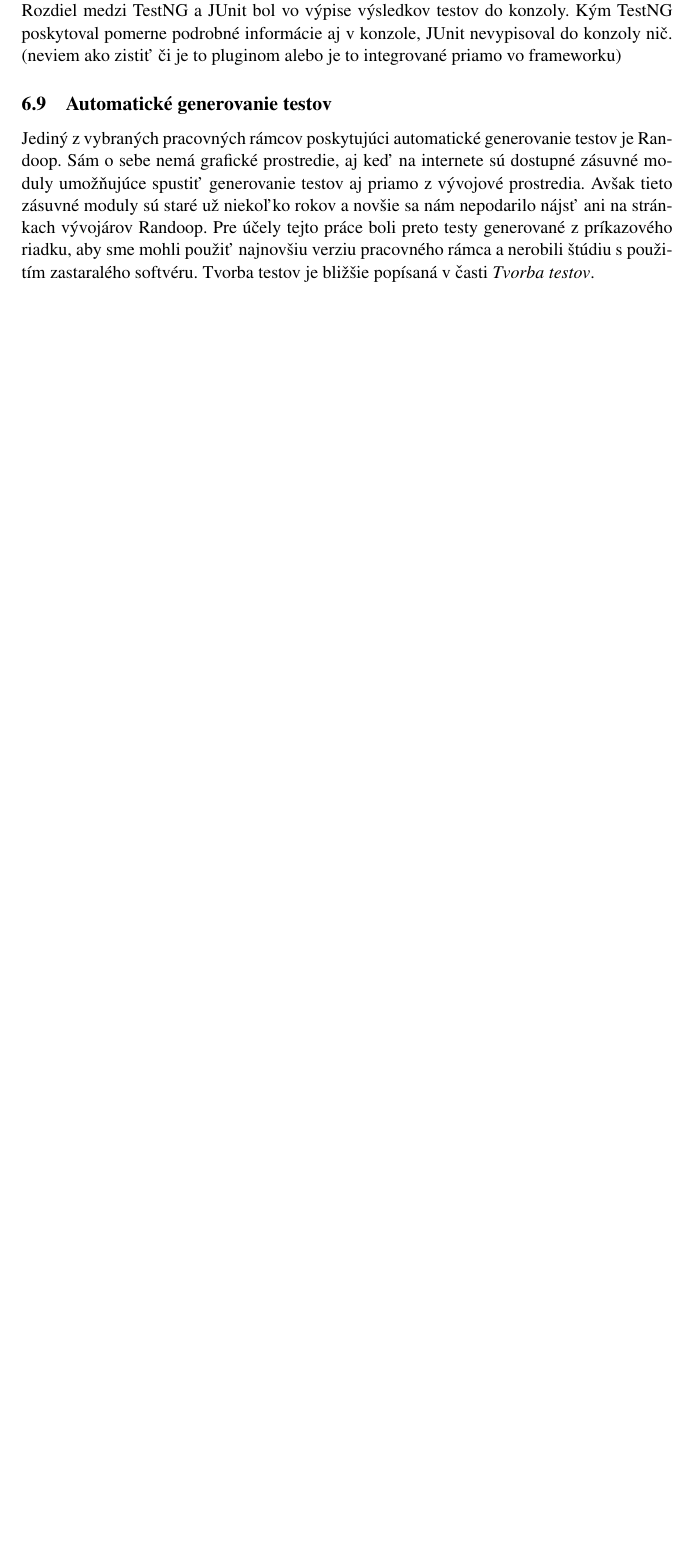
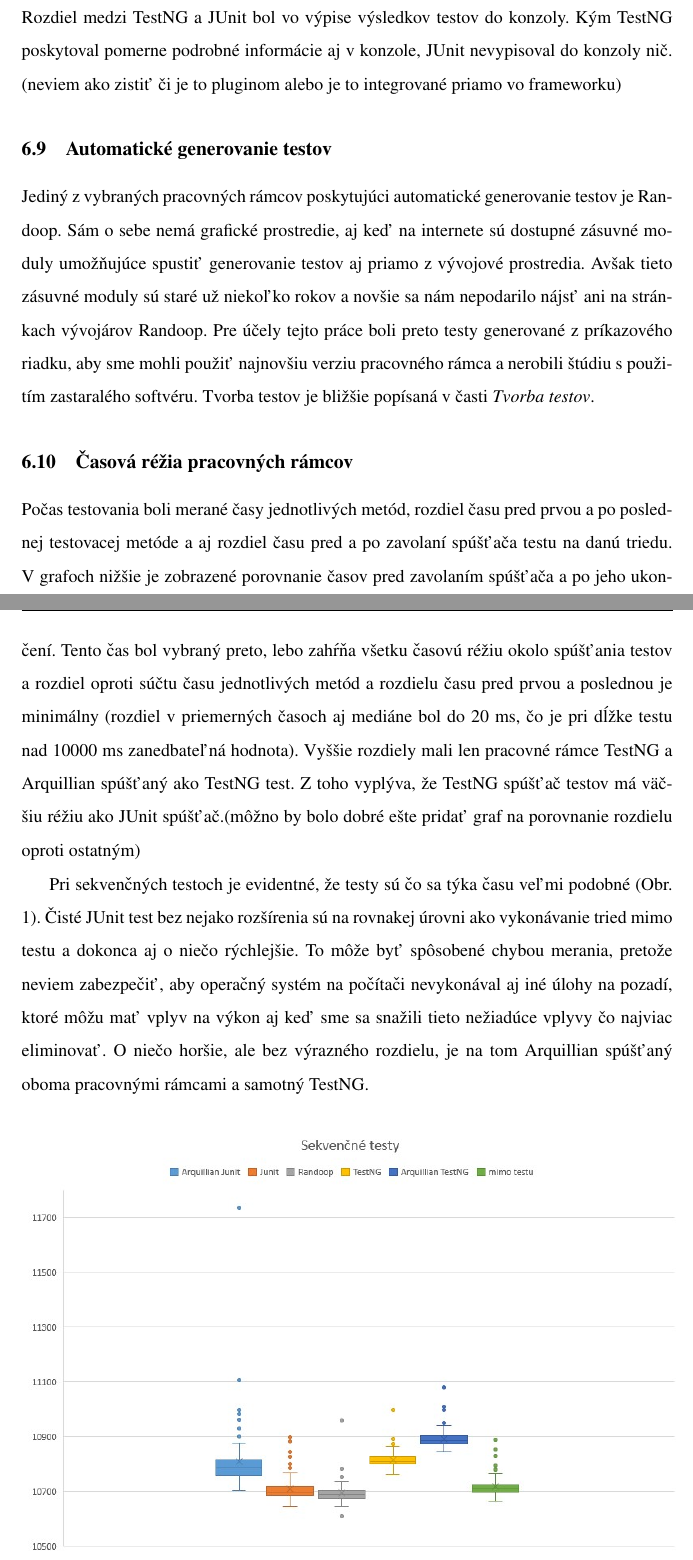
Before and after one commit to benusp/bakalarka, a LaTeX document (bakalarka.tex): part of page 25 of 28 before the commit and two parts of pages 31 and 32 of 36 after it, the two joined at a grey line, cut so that both start at the same text, the shorter picture padded with empty space. The pictures show the PDF file bakalarka.pdf that the author committed with the source.

Commit message:
slovne hodnotenie - casy

```diff
--- a/bakalarka.tex
+++ b/bakalarka.tex
@@ -459,6 +459,26 @@
 	\subsection{Automatické generovanie testov}
 	Jediný z vybraných pracovných rámcov poskytujúci automatické generovanie testov je Randoop. Sám o sebe nemá grafické prostredie, aj keď na internete sú dostupné zásuvné moduly umožňujúce spustiť generovanie testov aj priamo z vývojové prostredia. Avšak tieto zásuvné moduly sú staré už niekoľko rokov a novšie sa nám nepodarilo nájsť ani na stránkach vývojárov Randoop. Pre účely tejto práce boli preto testy generované z príkazového riadku, aby sme mohli použiť najnovšiu verziu pracovného rámca a nerobili štúdiu s použitím zastaralého softvéru. Tvorba testov je bližšie popísaná v časti \textit{Tvorba testov}.
 
+	\subsection{Časová réžia pracovných rámcov}
+	Počas testovania boli merané časy jednotlivých metód, rozdiel času pred prvou a po poslednej testovacej metóde a aj rozdiel času pred a po zavolaní spúšťača testu na danú triedu. V grafoch nižšie je zobrazené porovnanie časov pred zavolaním spúšťača a po jeho ukončení. Tento čas bol vybraný preto, lebo zahŕňa všetku časovú réžiu okolo spúšťania testov a rozdiel oproti súčtu času jednotlivých metód a rozdielu času pred prvou a poslednou je minimálny (rozdiel v priemerných časoch aj mediáne bol do 20 ms, čo je pri dĺžke testu nad 10000 ms zanedbateľná hodnota). Vyššie rozdiely mali len pracovné rámce TestNG a Arquillian spúšťaný ako TestNG test. Z toho vyplýva, že TestNG spúšťač testov má väčšiu réžiu ako JUnit spúšťač.(môžno by bolo dobré ešte pridať graf na porovnanie rozdielu oproti ostatným)
+
+	Pri sekvenčných testoch je evidentné, že testy sú čo sa týka času veľmi podobné (Obr. 1). Čisté JUnit test bez nejako rozšírenia sú na rovnakej úrovni ako vykonávanie tried mimo testu a dokonca aj o niečo rýchlejšie. To môže byť spôsobené chybou merania, pretože neviem zabezpečiť, aby operačný systém na počítači nevykonával aj iné úlohy na pozadí, ktoré môžu mať vplyv na výkon aj keď sme sa snažili tieto nežiadúce vplyvy čo najviac eliminovať. O niečo horšie, ale bez výrazného rozdielu, je na tom Arquillian spúšťaný oboma pracovnými rámcami a samotný TestNG.
+
+	\begin{center}
+		\includegraphics[width = 400pt]{sekvencne}
+		\newline
+		\tiny Obr. 1. Výsledky sekvenčných testov
+	\end{center}
+
+	Výsledky paralelných testov (Obr. 2) ukazujú presne tie isté výsledky a teda opäť sú na tom najlepšie JUnit pracovné rámce a o niečo horšie Arquillian a TestNG. Pri paralelných testoch je ešte dôležité si všimnúť, že najlepšie časy malo vykonávať testov v 8 a 16 vláknach (procesor počítača, na ktorom prebiehali testy má 2 jadrá a 4 vlákna). Pri iných počtoch jadier, na ktorých boli testy spúšťané boli časy horšie, čo naznačuje, že je okolo testov dosť réžie, pretože najlepšie využitie bolo až pri 8 vláknach. Keby tam táto réžia nebola a išlo by len o výpočet najlepšie časy by sme dosahovali pri 2, resp. 4 vláknach.
+
+	\begin{center}
+		\includegraphics[width = 400pt]{paralelne}
+		\newline
+		\tiny Obr. 2. Výsledky paralelných testov
+	\end{center}
+
+
 	\newpage
 
 	\section{Ciele a záver práce}
```
Also changed, not shown: bakalarka.pdf, paralelne.jpg (added), sekvencne.jpg (added), bakalarka.tex (2 more changed lines), 5 other files.
